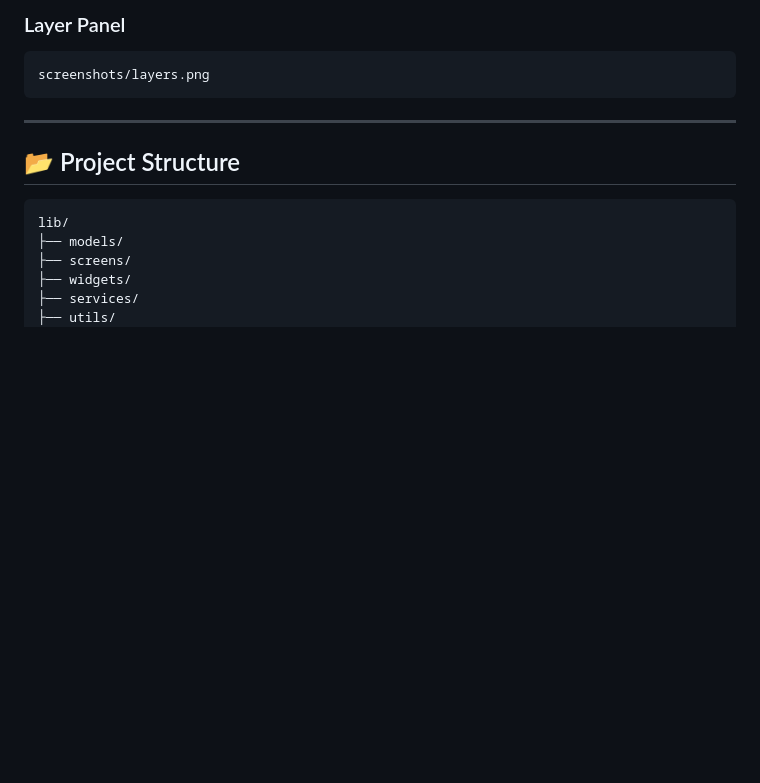
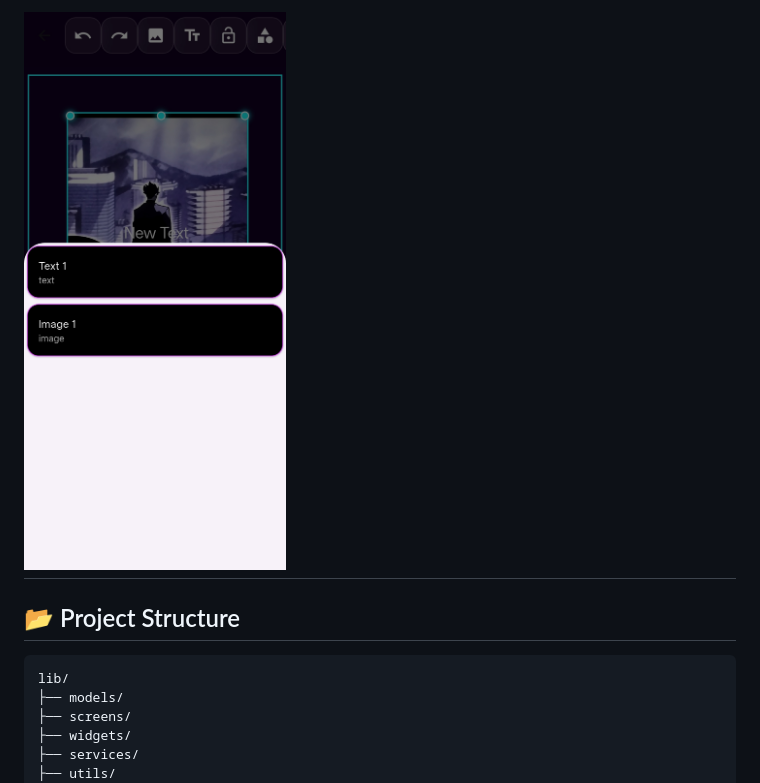
Before and after one commit to shivaraj-bmw/shadow-editor, a Markdown page: README.md, the part around one of its changes. GitHub-like rendering; blank space fills up the shorter version.

````diff
--- a/README.md
+++ b/README.md
@@ -127,10 +123,5 @@ screenshots/editor.png
 
-### Layer Panel
-
-```text
-screenshots/layers.png
-```
-
+![Layer Panel](screenshots/layers.jpg)
 ---
 
 ## 📂 Project Structure
````
Also changed, not shown: other parts of README.md (+5 -9 lines).
